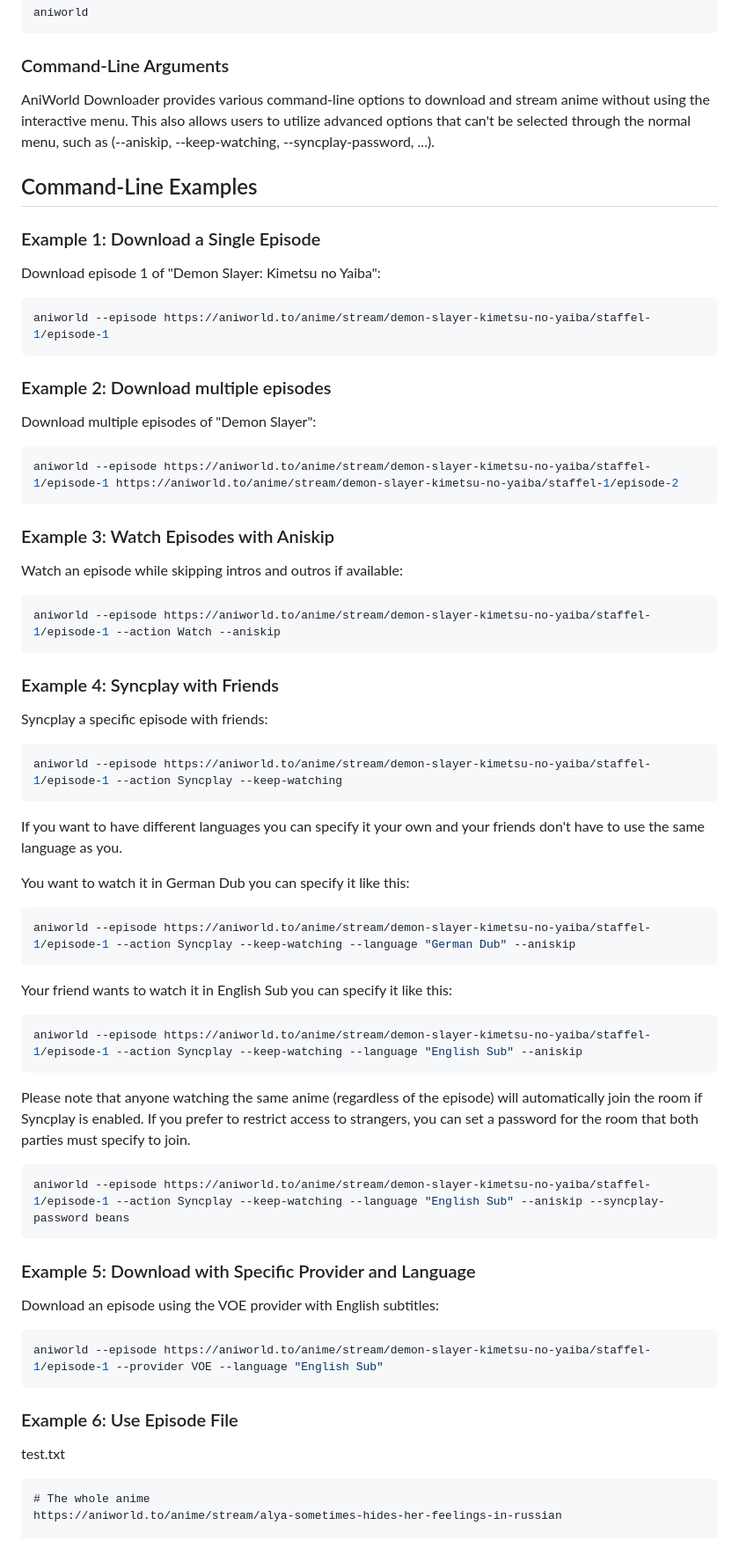
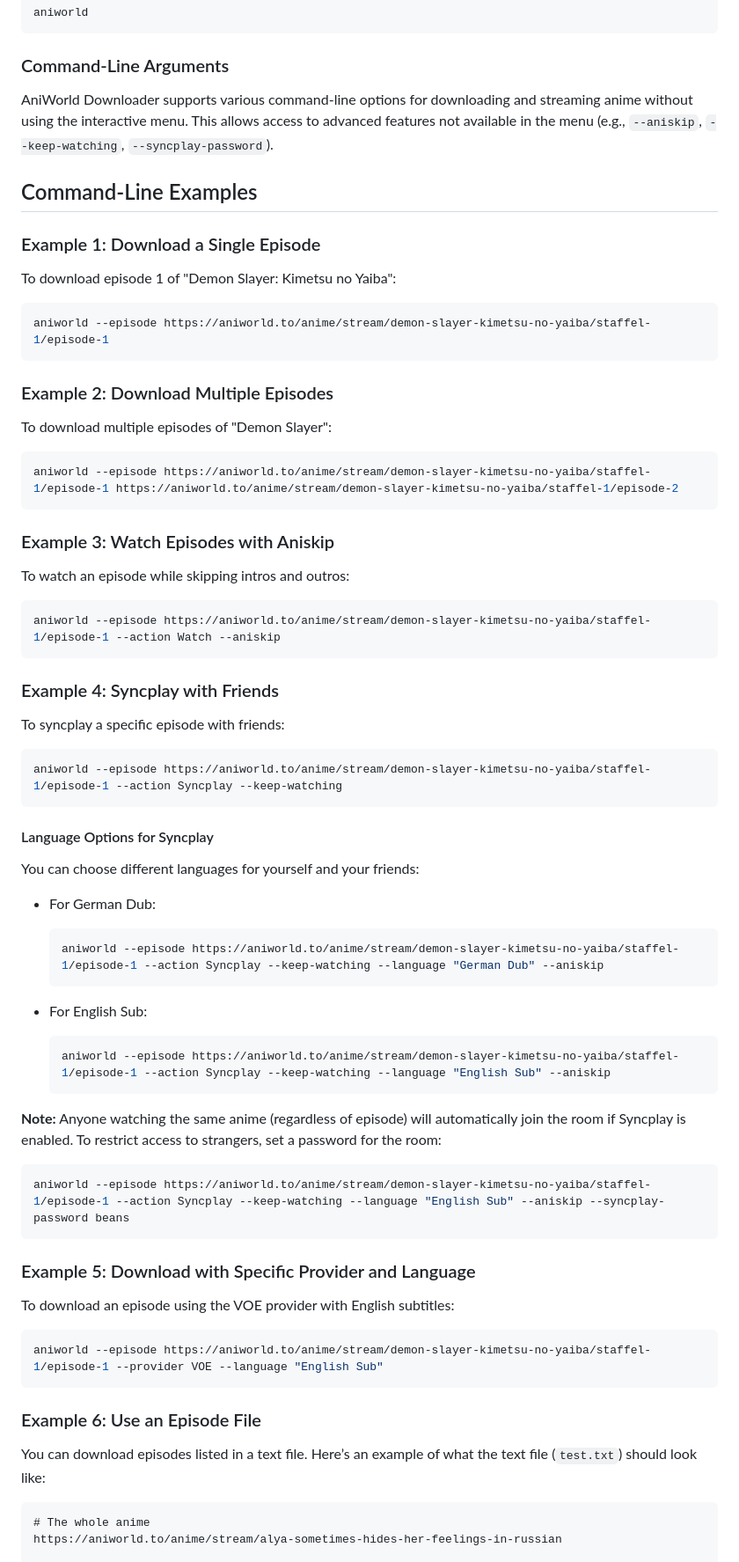
Before and after one commit to phoenixthrush/AniWorld-Downloader, a Markdown page: README.md, the part around one of its changes. Shown at 88% size. GitHub-like rendering.

````diff
--- a/README.md
+++ b/README.md
@@ -134,21 +140,21 @@ aniworld
 
 ### Command-Line Arguments
 
-AniWorld Downloader provides various command-line options to download and stream anime without using the interactive menu. This also allows users to utilize advanced options that can't be selected through the normal menu, such as (--aniskip, --keep-watching, --syncplay-password, ...).
+AniWorld Downloader supports various command-line options for downloading and streaming anime without using the interactive menu. This allows access to advanced features not available in the menu (e.g., `--aniskip`, `--keep-watching`, `--syncplay-password`).
 
 ## Command-Line Examples
 
 ### Example 1: Download a Single Episode
 
-Download episode 1 of "Demon Slayer: Kimetsu no Yaiba":
+To download episode 1 of "Demon Slayer: Kimetsu no Yaiba":
 
 ```shell
 aniworld --episode https://aniworld.to/anime/stream/demon-slayer-kimetsu-no-yaiba/staffel-1/episode-1
 ```
 
-### Example 2: Download multiple episodes
+### Example 2: Download Multiple Episodes
 
-Download multiple episodes of "Demon Slayer":
+To download multiple episodes of "Demon Slayer":
 
 ```shell
 aniworld --episode https://aniworld.to/anime/stream/demon-slayer-kimetsu-no-yaiba/staffel-1/episode-1 https://aniworld.to/anime/stream/demon-slayer-kimetsu-no-yaiba/staffel-1/episode-2
@@ -156,7 +162,7 @@ aniworld --episode https://aniworld.to/anime/stream/demon-slayer-kimetsu-no-yaib
 
 ### Example 3: Watch Episodes with Aniskip
 
-Watch an episode while skipping intros and outros if available:
+To watch an episode while skipping intros and outros:
 
 ```shell
 aniworld --episode https://aniworld.to/anime/stream/demon-slayer-kimetsu-no-yaiba/staffel-1/episode-1 --action Watch --aniskip
@@ -164,27 +170,29 @@ aniworld --episode https://aniworld.to/anime/stream/demon-slayer-kimetsu-no-yaib
 
 ### Example 4: Syncplay with Friends
 
-Syncplay a specific episode with friends:
+To syncplay a specific episode with friends:
 
 ```shell
 aniworld --episode https://aniworld.to/anime/stream/demon-slayer-kimetsu-no-yaiba/staffel-1/episode-1 --action Syncplay --keep-watching
 ```
 
-If you want to have different languages you can specify it your own and your friends don't have to use the same language as you.
+#### Language Options for Syncplay
 
-You want to watch it in German Dub you can specify it like this:
+You can choose different languages for yourself and your friends:
 
-```shell
-aniworld --episode https://aniworld.to/anime/stream/demon-slayer-kimetsu-no-yaiba/staffel-1/episode-1 --action Syncplay --keep-watching --language "German Dub" --aniskip
-```
+- For German Dub:
 
-Your friend wants to watch it in English Sub you can specify it like this:
+    ```shell
+    aniworld --episode https://aniworld.to/anime/stream/demon-slayer-kimetsu-no-yaiba/staffel-1/episode-1 --action Syncplay --keep-watching --language "German Dub" --aniskip
+    ```
 
-```shell
-aniworld --episode https://aniworld.to/anime/stream/demon-slayer-kimetsu-no-yaiba/staffel-1/episode-1 --action Syncplay --keep-watching --language "English Sub" --aniskip
-```
+- For English Sub:
 
-Please note that anyone watching the same anime (regardless of the episode) will automatically join the room if Syncplay is enabled. If you prefer to restrict access to strangers, you can set a password for the room that both parties must specify to join.
+    ```shell
+    aniworld --episode https://aniworld.to/anime/stream/demon-slayer-kimetsu-no-yaiba/staffel-1/episode-1 --action Syncplay --keep-watching --language "English Sub" --aniskip
+    ```
+
+**Note:** Anyone watching the same anime (regardless of episode) will automatically join the room if Syncplay is enabled. To restrict access to strangers, set a password for the room:
 
 ```shell
 aniworld --episode https://aniworld.to/anime/stream/demon-slayer-kimetsu-no-yaiba/staffel-1/episode-1 --action Syncplay --keep-watching --language "English Sub" --aniskip --syncplay-password beans
@@ -192,15 +200,16 @@ aniworld --episode https://aniworld.to/anime/stream/demon-slayer-kimetsu-no-yaib
 
 ### Example 5: Download with Specific Provider and Language
 
-Download an episode using the VOE provider with English subtitles:
+To download an episode using the VOE provider with English subtitles:
 
 ```shell
 aniworld --episode https://aniworld.to/anime/stream/demon-slayer-kimetsu-no-yaiba/staffel-1/episode-1 --provider VOE --language "English Sub"
 ```
 
-### Example 6: Use Episode File
+### Example 6: Use an Episode File
 
-test.txt
+You can download episodes listed in a text file. Here’s an example of what the text file (`test.txt`) should look like:
+
 ```
 # The whole anime
 https://aniworld.to/anime/stream/alya-sometimes-hides-her-feelings-in-russian
````
Also changed, not shown: other parts of README.md (+62 -51 lines).
